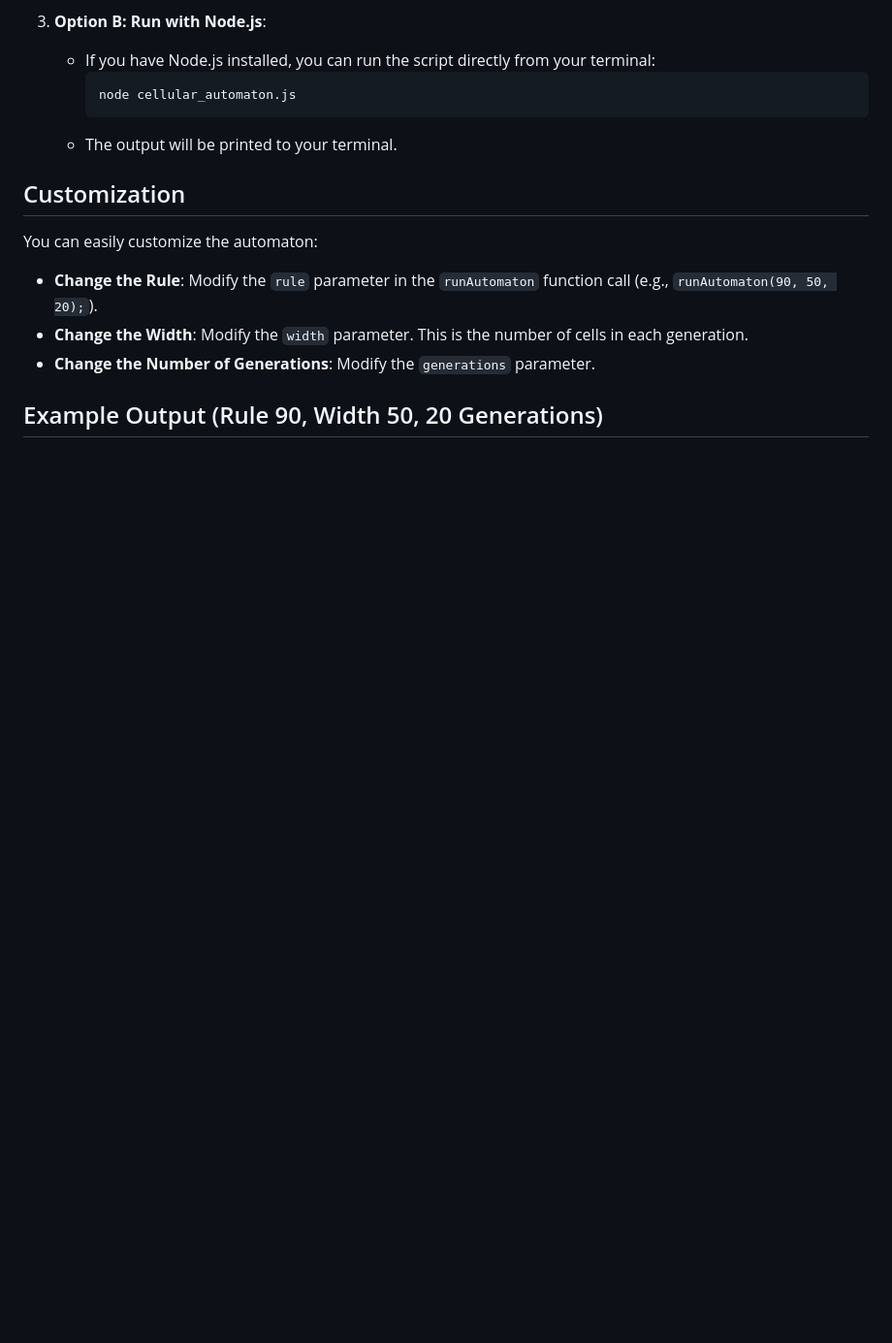
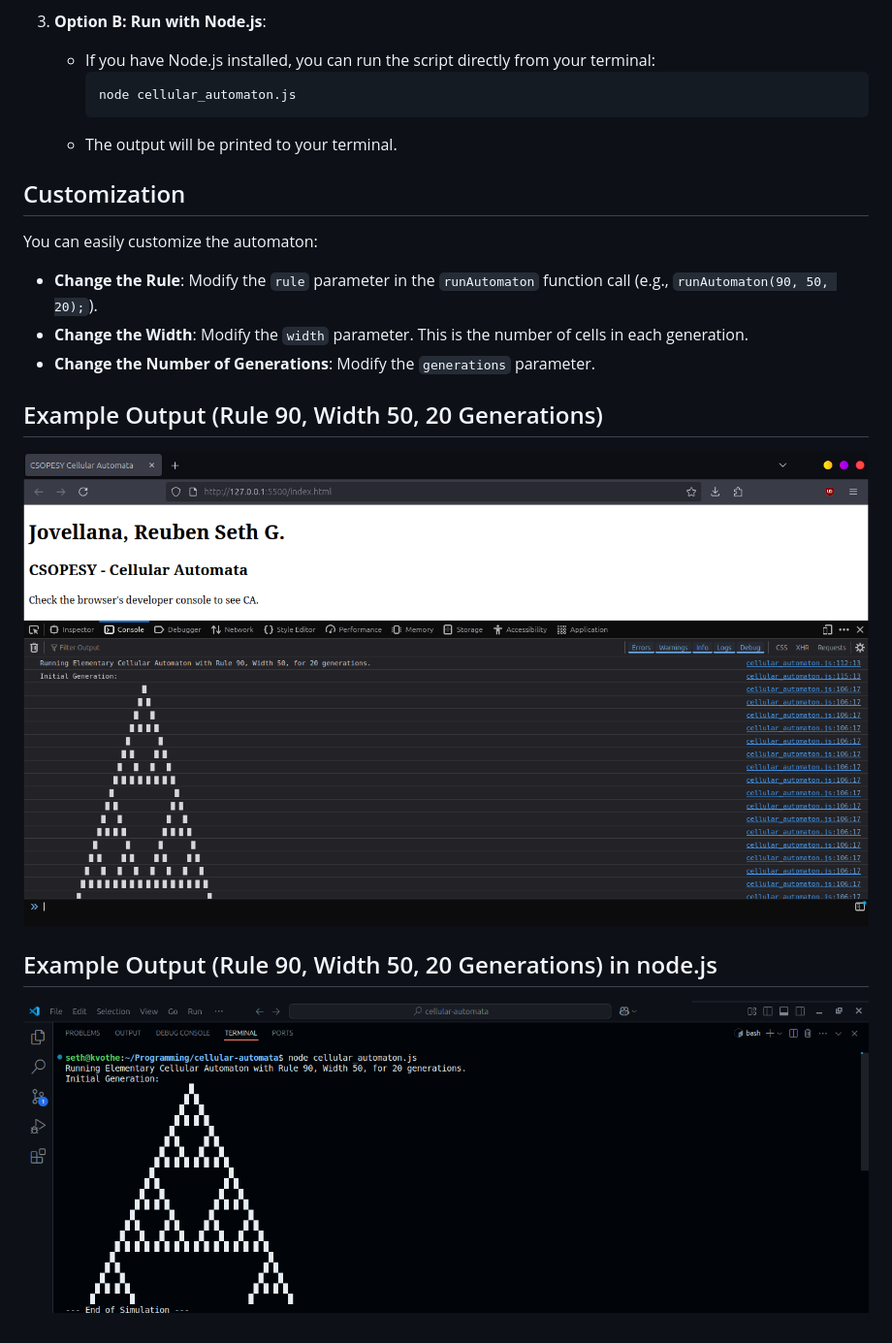
Before and after one commit to sethjovellana11/cellular-automata, a Markdown page: README.md, the part around the change. Shown: that part at 97% size. Rendered like a GitHub page; pictures changed too: images/nodejs-example1.png (added); blank space fills up the shorter version.

Commit message:
Add image examples to README

```diff
--- a/README.md
+++ b/README.md
@@ -61,3 +61,6 @@ You can easily customize the automaton:
 * **Change the Number of Generations**: Modify the `generations` parameter.
 
 ## Example Output (Rule 90, Width 50, 20 Generations)
+![example #1](./images/console-screenshot.png)
+## Example Output (Rule 90, Width 50, 20 Generations) in node.js
+![example #2](./images/nodejs-example1.png)
```
